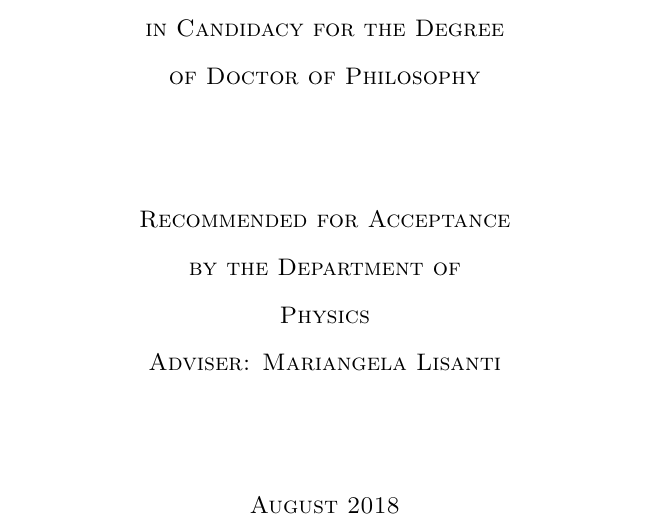
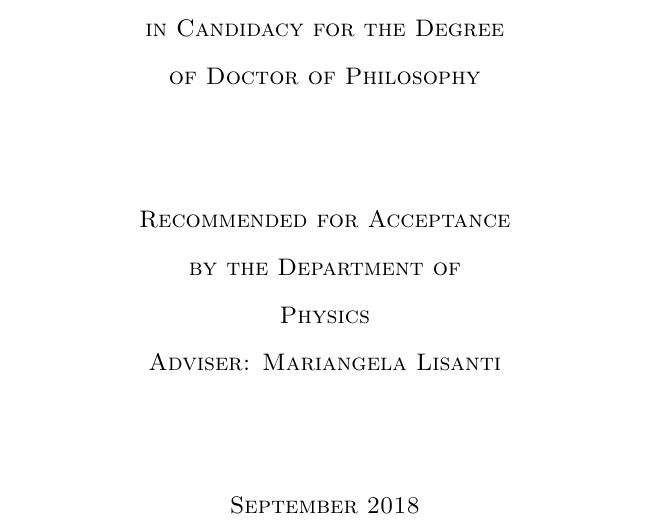
Before and after one commit to smsharma/phd-thesis, a LaTeX thesis (thesis.tex): part of page 1 of 216, cut so that both start at the same text. Compiled offline with pdfLaTeX; a LaTeX package or settings file that is missing is left out.

Commit message:
Fixed month on cover

```diff
--- a/thesis.tex
+++ b/thesis.tex
@@ -70,7 +70,7 @@
 
 \title{Extragalactic Searches for \\ Dark Matter Annihilation}
 
-\submitted{August 2018}  % degree conferral date (January, April, June, September, or November)
+\submitted{September 2018}  % degree conferral date (January, April, June, September, or November)
 \copyrightyear{2018}  % year in which the copyright is secured by publication of the dissertation.
 \author{Siddharth Mishra-Sharma}
 \adviser{Mariangela Lisanti}  %replace with the full name of your adviser
```
Also changed, not shown: cover_v2.pdf (added), 2 other files.
